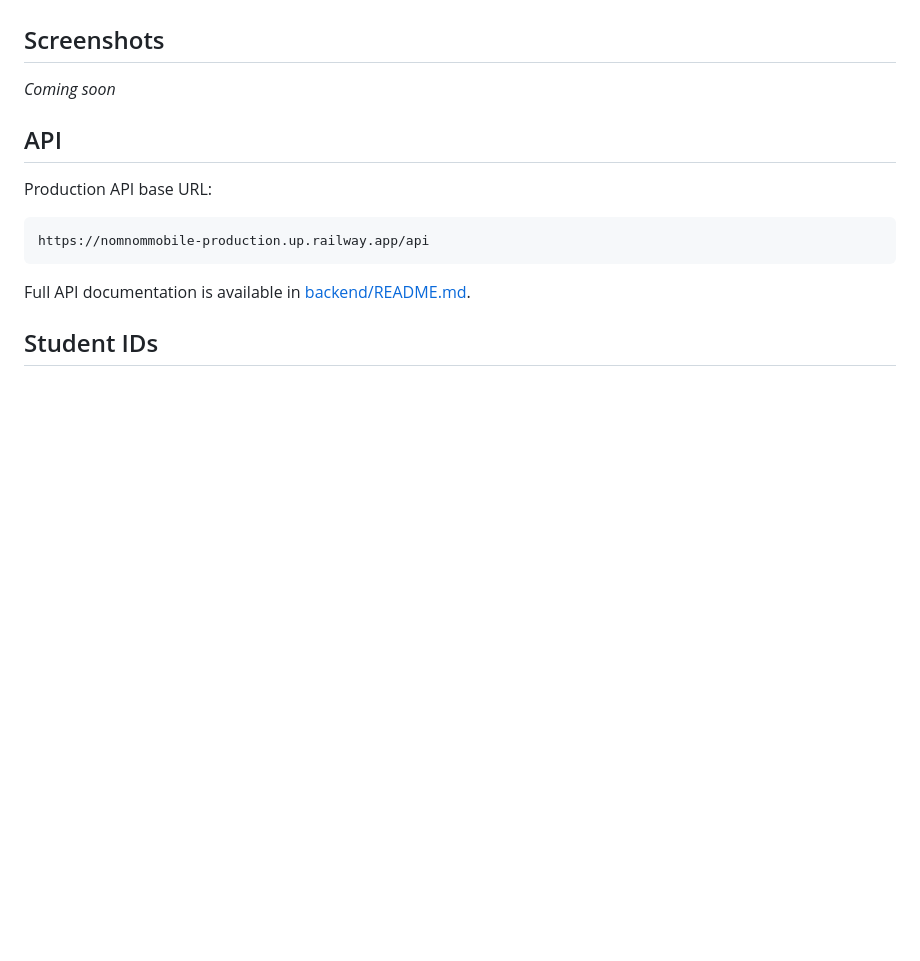
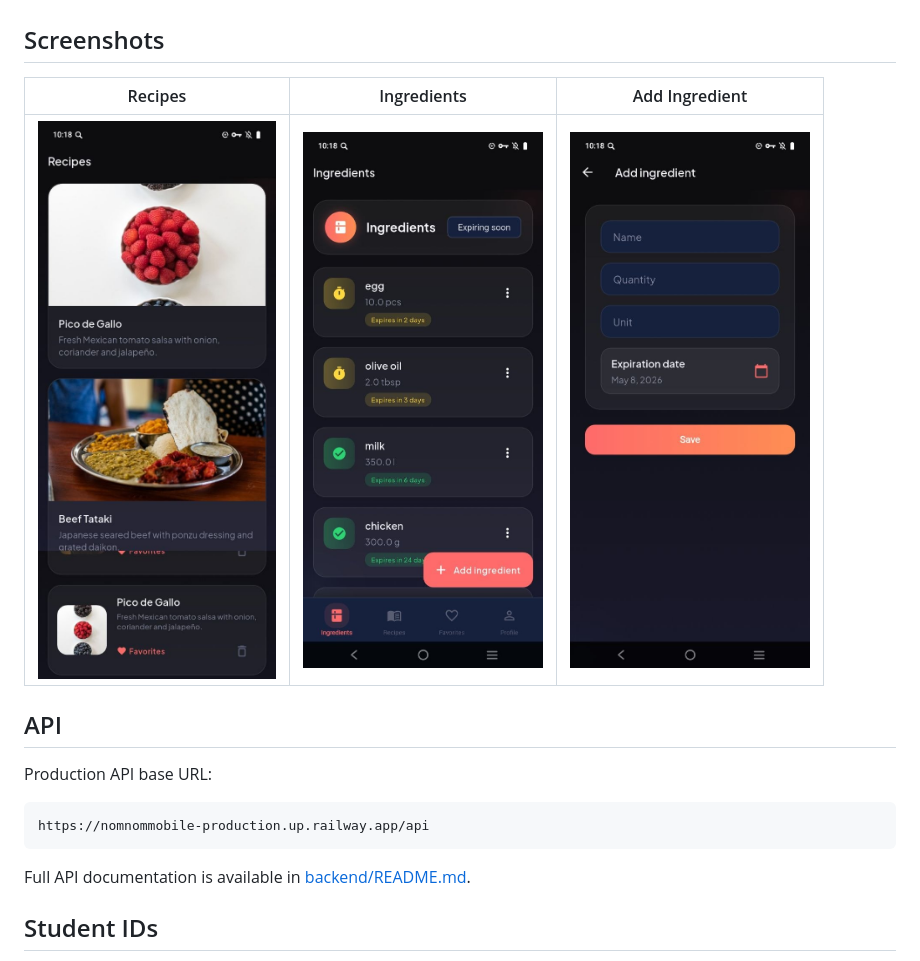
Before and after one commit to inkartk/nomnom_mobile, a Markdown page: README.md, the part around the change. Drawn GitHub-style; pictures changed too: screenshots/add_ingredient_page.jpg (added), screenshots/ingredient_page.jpg (added), screenshots/recipes_page.jpg (added); blank space fills up the shorter version.

Commit message:
add screens

```diff
--- a/README.md
+++ b/README.md
@@ -92,7 +92,9 @@ flutter run
 
 ## Screenshots
 
-_Coming soon_
+| Recipes | Ingredients | Add Ingredient |
+|---|---|---|
+| <img src="screenshots/recipes_page.jpg" width="240" /> | <img src="screenshots/ingredient_page.jpg" width="240" /> | <img src="screenshots/add_ingredient_page.jpg" width="240" /> |
 
 ## API
 
```
